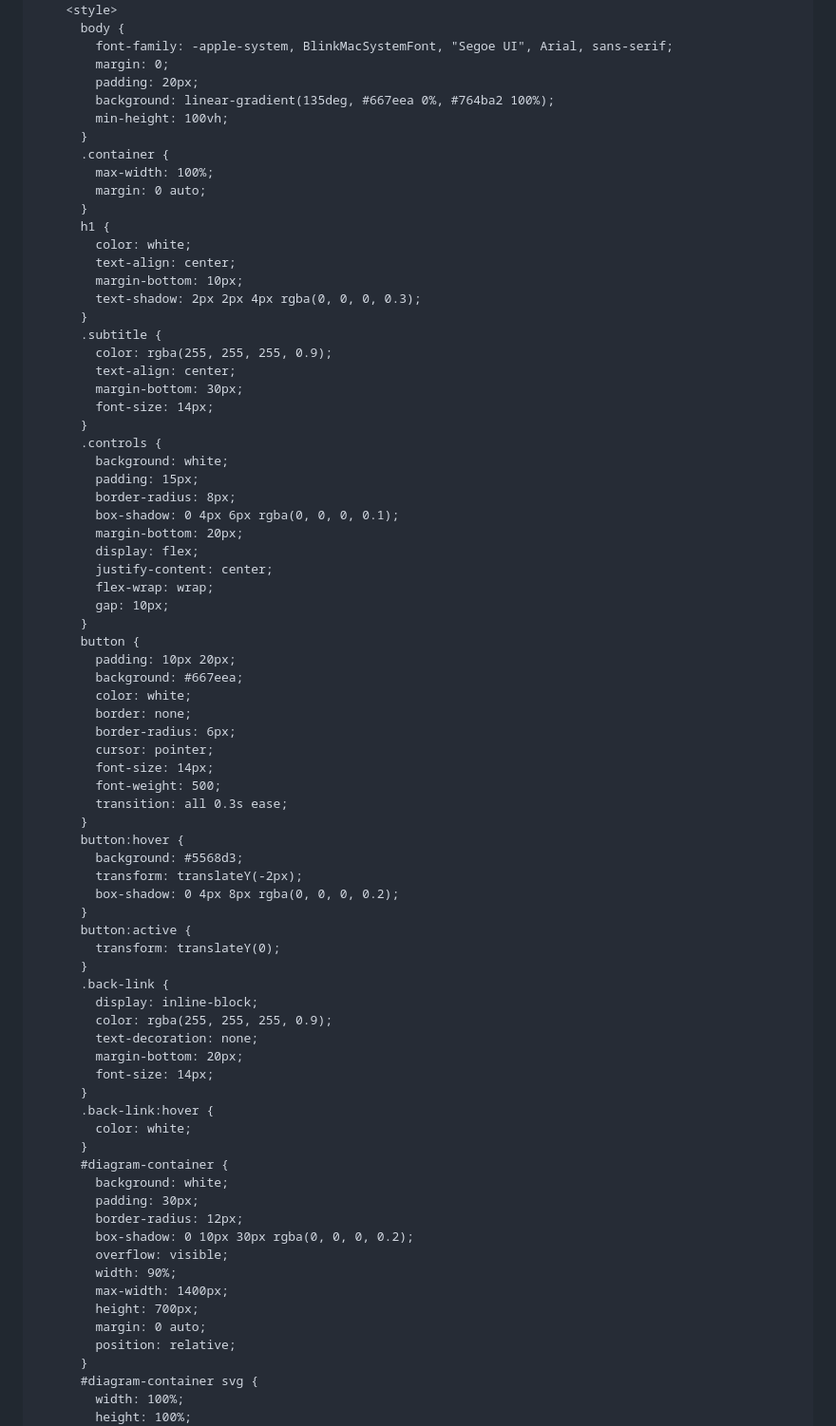
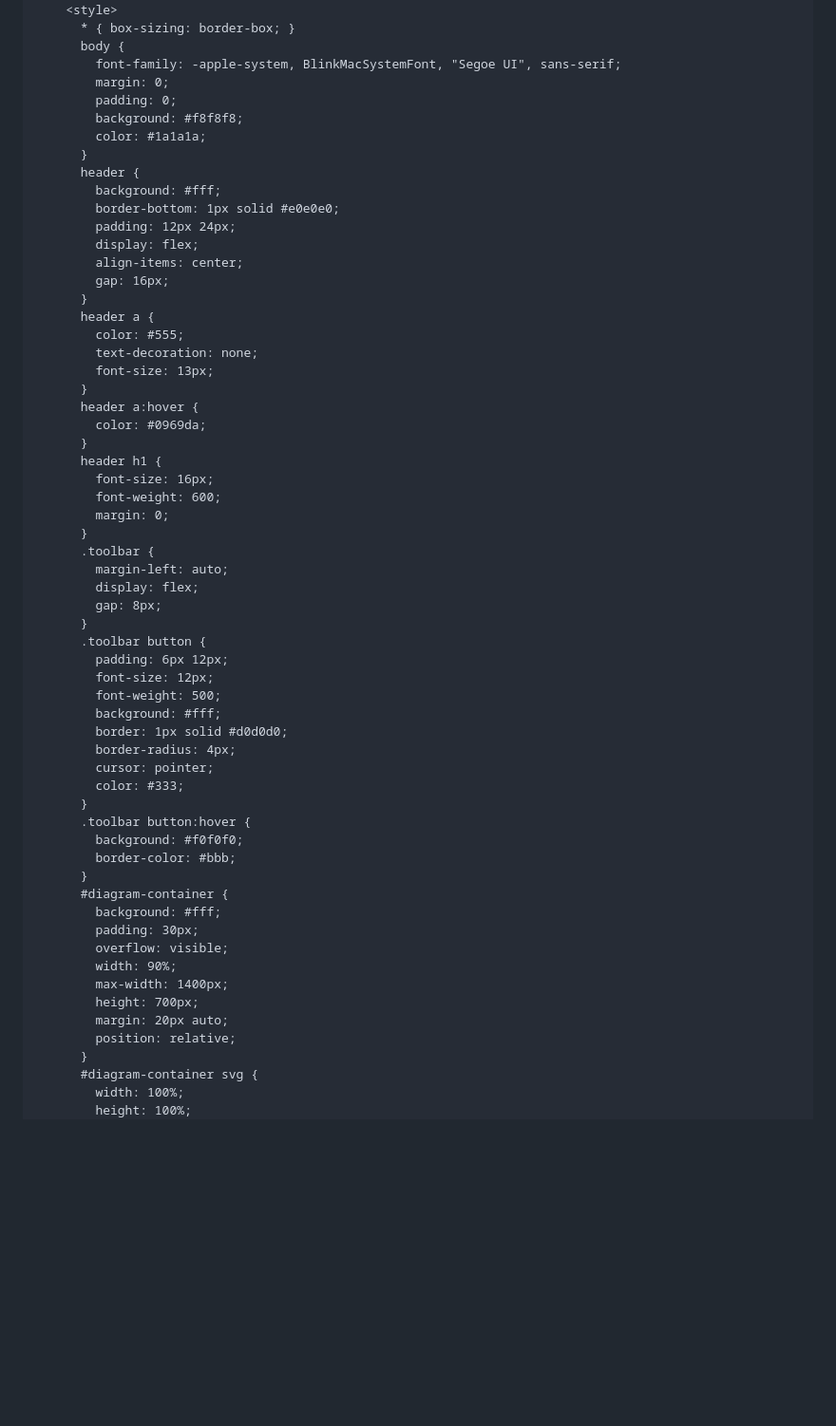
Before and after one commit to JRTaylord/FSM-Skill, a Markdown page: fsm.md, the part around one of its changes. Shown at 95% size. Drawn GitHub-style; blank space fills up the shorter version.

```diff
--- a/fsm.md
+++ b/fsm.md
@@ -239,78 +234,61 @@ For each individual FSM viewer HTML, use this template, replacing `%%MERMAID_DIA
     <script src="https://cdn.jsdelivr.net/npm/svg-pan-zoom@3.6.1/dist/svg-pan-zoom.min.js"></script>
     <style>
+      * { box-sizing: border-box; }
       body {
-        font-family: -apple-system, BlinkMacSystemFont, "Segoe UI", Arial, sans-serif;
+        font-family: -apple-system, BlinkMacSystemFont, "Segoe UI", sans-serif;
         margin: 0;
-        padding: 20px;
-        background: linear-gradient(135deg, #667eea 0%, #764ba2 100%);
-        min-height: 100vh;
+        padding: 0;
+        background: #f8f8f8;
+        color: #1a1a1a;
       }
-      .container {
-        max-width: 100%;
-        margin: 0 auto;
+      header {
+        background: #fff;
+        border-bottom: 1px solid #e0e0e0;
+        padding: 12px 24px;
+        display: flex;
+        align-items: center;
+        gap: 16px;
       }
-      h1 {
-        color: white;
-        text-align: center;
-        margin-bottom: 10px;
-        text-shadow: 2px 2px 4px rgba(0, 0, 0, 0.3);
+      header a {
+        color: #555;
+        text-decoration: none;
+        font-size: 13px;
       }
-      .subtitle {
-        color: rgba(255, 255, 255, 0.9);
-        text-align: center;
-        margin-bottom: 30px;
-        font-size: 14px;
+      header a:hover {
+        color: #0969da;
       }
-      .controls {
-        background: white;
-        padding: 15px;
-        border-radius: 8px;
-        box-shadow: 0 4px 6px rgba(0, 0, 0, 0.1);
-        margin-bottom: 20px;
+      header h1 {
+        font-size: 16px;
+        font-weight: 600;
+        margin: 0;
+      }
+      .toolbar {
+        margin-left: auto;
         display: flex;
-        justify-content: center;
-        flex-wrap: wrap;
-        gap: 10px;
+        gap: 8px;
       }
-      button {
-        padding: 10px 20px;
-        background: #667eea;
-        color: white;
-        border: none;
-        border-radius: 6px;
+      .toolbar button {
+        padding: 6px 12px;
+        font-size: 12px;
+        font-weight: 500;
+        background: #fff;
+        border: 1px solid #d0d0d0;
+        border-radius: 4px;
         cursor: pointer;
-        font-size: 14px;
-        font-weight: 500;
-        transition: all 0.3s ease;
+        color: #333;
       }
-      button:hover {
-        background: #5568d3;
-        transform: translateY(-2px);
-        box-shadow: 0 4px 8px rgba(0, 0, 0, 0.2);
-      }
-      button:active {
-        transform: translateY(0);
-      }
-      .back-link {
-        display: inline-block;
-        color: rgba(255, 255, 255, 0.9);
-        text-decoration: none;
-        margin-bottom: 20px;
-        font-size: 14px;
-      }
-      .back-link:hover {
-        color: white;
+      .toolbar button:hover {
+        background: #f0f0f0;
+        border-color: #bbb;
       }
       #diagram-container {
-        background: white;
+        background: #fff;
         padding: 30px;
-        border-radius: 12px;
-        box-shadow: 0 10px 30px rgba(0, 0, 0, 0.2);
         overflow: visible;
         width: 90%;
         max-width: 1400px;
         height: 700px;
-        margin: 0 auto;
+        margin: 20px auto;
         position: relative;
       }
       #diagram-container svg {
```
Also changed, not shown: other parts of fsm.md (+66 -71 lines).
